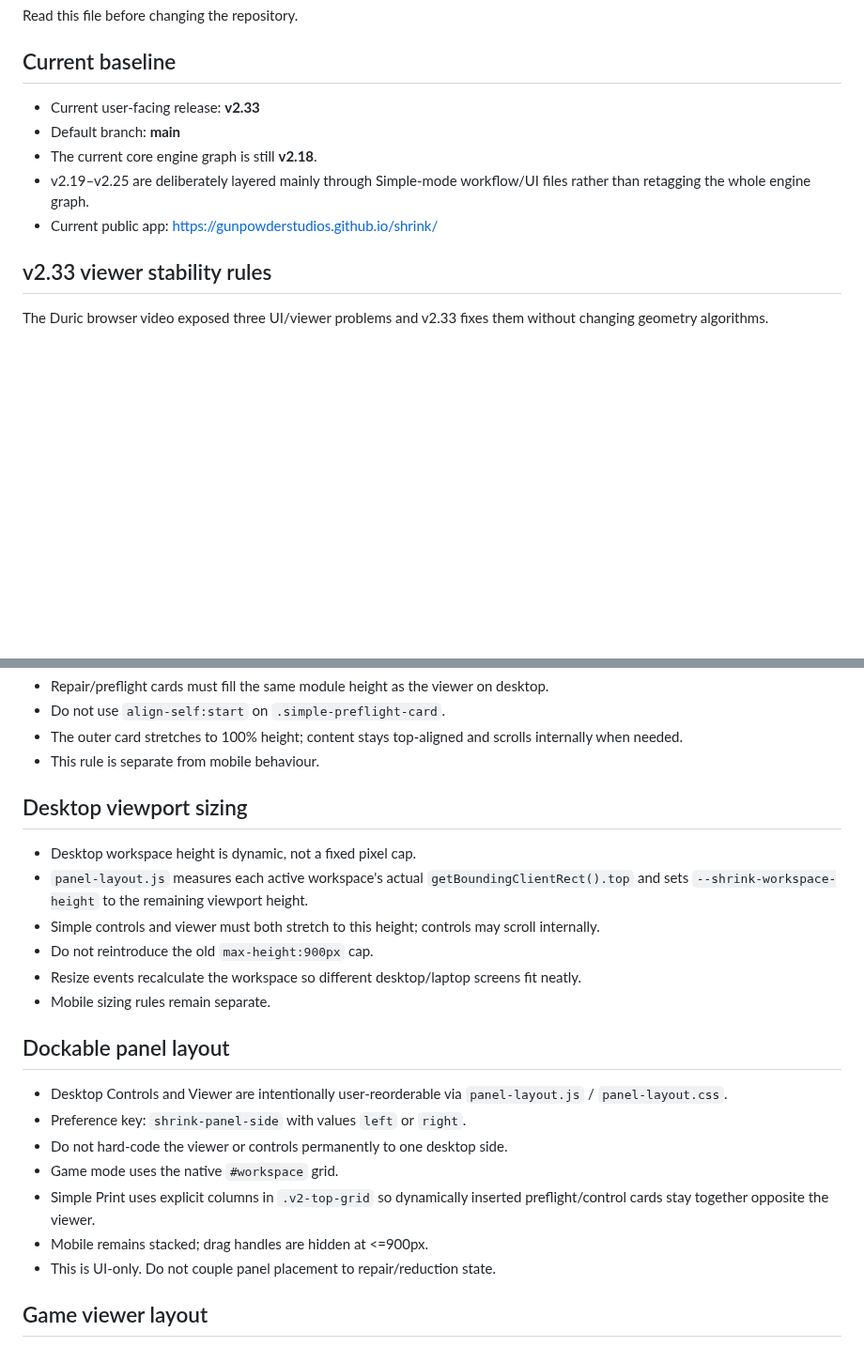
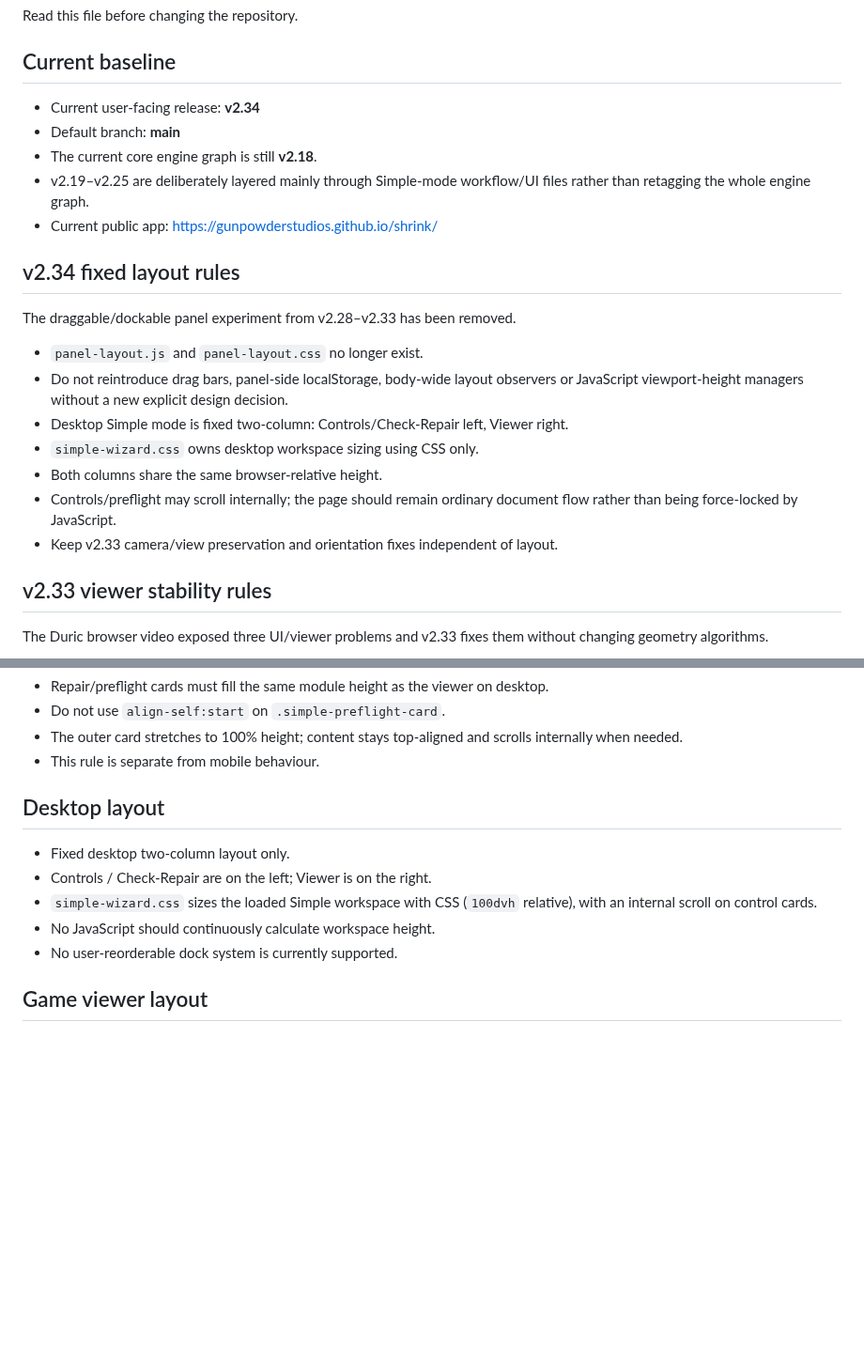
Before and after one commit to gunpowderstudios/shrink, a Markdown page: CLAUDE.md, 2 parts joined by grey strips. Shown at 94% size. Rendered like a GitHub page; blank space fills up the shorter version.

Commit message:
Update Claude handoff for v2.34 fixed layout

```diff
--- a/CLAUDE.md
+++ b/CLAUDE.md
@@ -4,11 +4,22 @@ Read this file before changing the repository.
 
 ## Current baseline
 
-- Current user-facing release: **v2.33**
+- Current user-facing release: **v2.34**
 - Default branch: **main**
 - The current core engine graph is still **v2.18**.
 - v2.19–v2.25 are deliberately layered mainly through Simple-mode workflow/UI files rather than retagging the whole engine graph.
 - Current public app: https://gunpowderstudios.github.io/shrink/
+
+## v2.34 fixed layout rules
+The draggable/dockable panel experiment from v2.28–v2.33 has been removed.
+
+- `panel-layout.js` and `panel-layout.css` no longer exist.
+- Do not reintroduce drag bars, panel-side localStorage, body-wide layout observers or JavaScript viewport-height managers without a new explicit design decision.
+- Desktop Simple mode is fixed two-column: Controls/Check-Repair left, Viewer right.
+- `simple-wizard.css` owns desktop workspace sizing using CSS only.
+- Both columns share the same browser-relative height.
+- Controls/preflight may scroll internally; the page should remain ordinary document flow rather than being force-locked by JavaScript.
+- Keep v2.33 camera/view preservation and orientation fixes independent of layout.
 
 ## v2.33 viewer stability rules
 The Duric browser video exposed three UI/viewer problems and v2.33 fixes them without changing geometry algorithms.
@@ -198,22 +209,12 @@ A reduction from 1,000,000 triangles to 300,000 that stays clean is a success. D
 - The outer card stretches to 100% height; content stays top-aligned and scrolls internally when needed.
 - This rule is separate from mobile behaviour.
 
-## Desktop viewport sizing
-- Desktop workspace height is dynamic, not a fixed pixel cap.
-- `panel-layout.js` measures each active workspace's actual `getBoundingClientRect().top` and sets `--shrink-workspace-height` to the remaining viewport height.
-- Simple controls and viewer must both stretch to this height; controls may scroll internally.
-- Do not reintroduce the old `max-height:900px` cap.
-- Resize events recalculate the workspace so different desktop/laptop screens fit neatly.
-- Mobile sizing rules remain separate.
-
-## Dockable panel layout
-- Desktop Controls and Viewer are intentionally user-reorderable via `panel-layout.js` / `panel-layout.css`.
-- Preference key: `shrink-panel-side` with values `left` or `right`.
-- Do not hard-code the viewer or controls permanently to one desktop side.
-- Game mode uses the native `#workspace` grid.
-- Simple Print uses explicit columns in `.v2-top-grid` so dynamically inserted preflight/control cards stay together opposite the viewer.
-- Mobile remains stacked; drag handles are hidden at <=900px.
-- This is UI-only. Do not couple panel placement to repair/reduction state.
+## Desktop layout
+- Fixed desktop two-column layout only.
+- Controls / Check-Repair are on the left; Viewer is on the right.
+- `simple-wizard.css` sizes the loaded Simple workspace with CSS (`100dvh` relative), with an internal scroll on control cards.
+- No JavaScript should continuously calculate workspace height.
+- No user-reorderable dock system is currently supported.
 
 ## Game viewer layout
 - The navigation hint (**Drag to rotate · Scroll to zoom · Right-drag to pan**) belongs inside the 3D viewer canvas.
```
Also changed, not shown: other parts of CLAUDE.md (+2 -4 lines).
